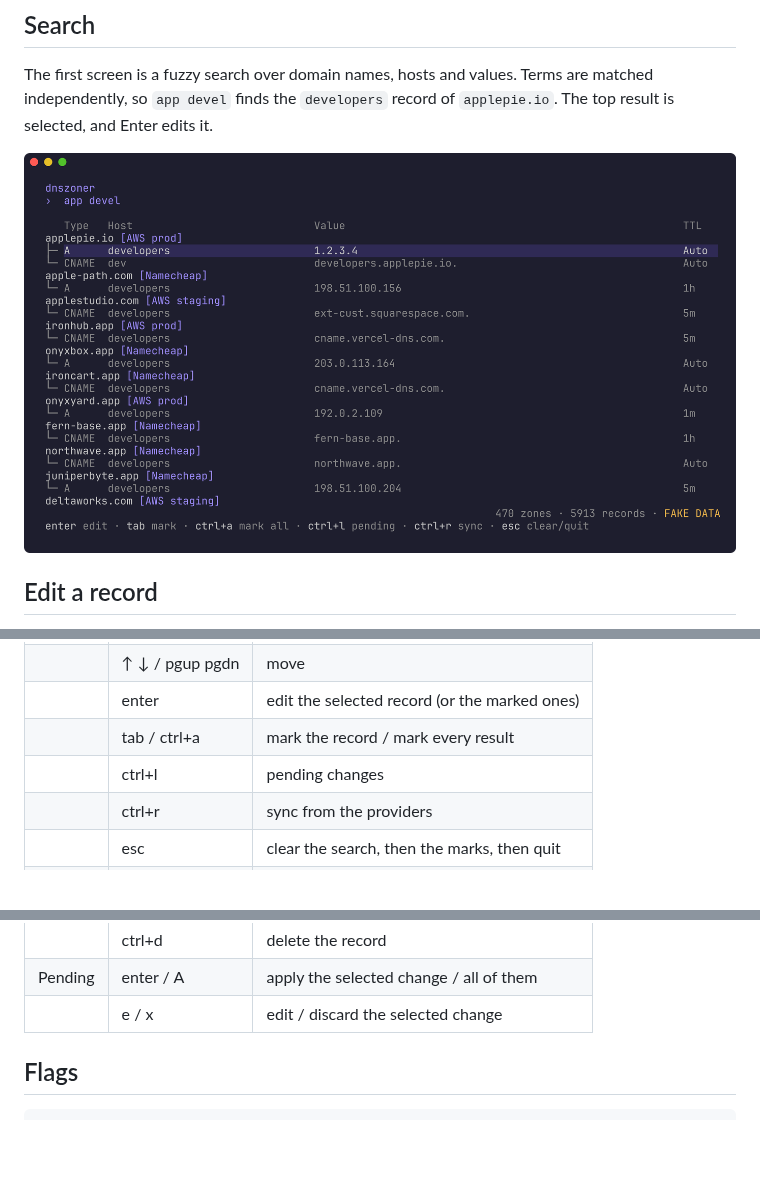
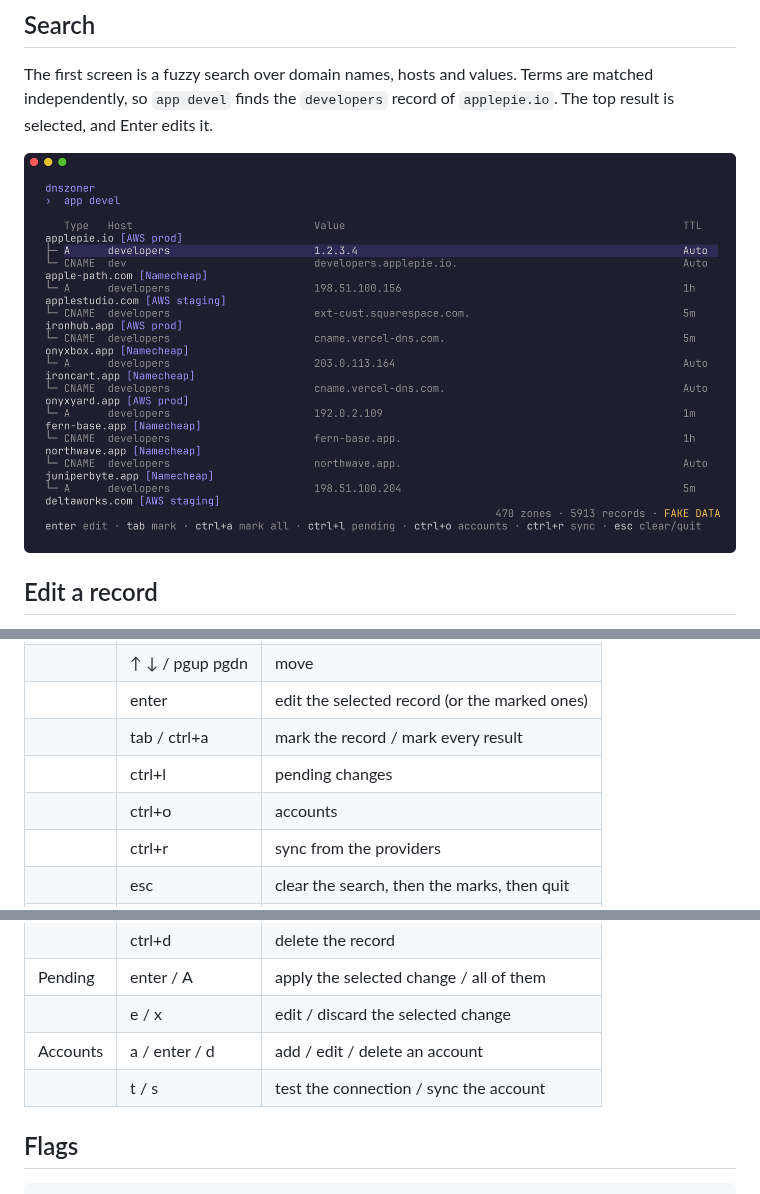
Before and after one commit to chrismaximin/dnszoner, a Markdown page: README.md, 3 parts joined by grey strips. Drawn GitHub-style; pictures changed too: docs/search.png; blank space fills up the shorter version.

```diff
--- a/README.md
+++ b/README.md
@@ -97,6 +119,7 @@ List your provider accounts in `~/.config/dnszoner/config.json` (see
 |         | enter          | edit the selected record (or the marked ones) |
 |         | tab / ctrl+a   | mark the record / mark every result     |
 |         | ctrl+l         | pending changes                         |
+|         | ctrl+o         | accounts                                |
 |         | ctrl+r         | sync from the providers                 |
 |         | esc            | clear the search, then the marks, then quit |
 | Edit    | type           | replace the selected field              |
@@ -107,6 +130,8 @@ List your provider accounts in `~/.config/dnszoner/config.json` (see
 |         | ctrl+d         | delete the record                       |
 | Pending | enter / A      | apply the selected change / all of them |
 |         | e / x          | edit / discard the selected change      |
+| Accounts | a / enter / d | add / edit / delete an account          |
+|         | t / s          | test the connection / sync the account  |
 
 ## Flags
 
```
Also changed, not shown: other parts of README.md (+38 -16 lines), docs/account-form.png (added), docs/accounts.png (added), 13 other files.
